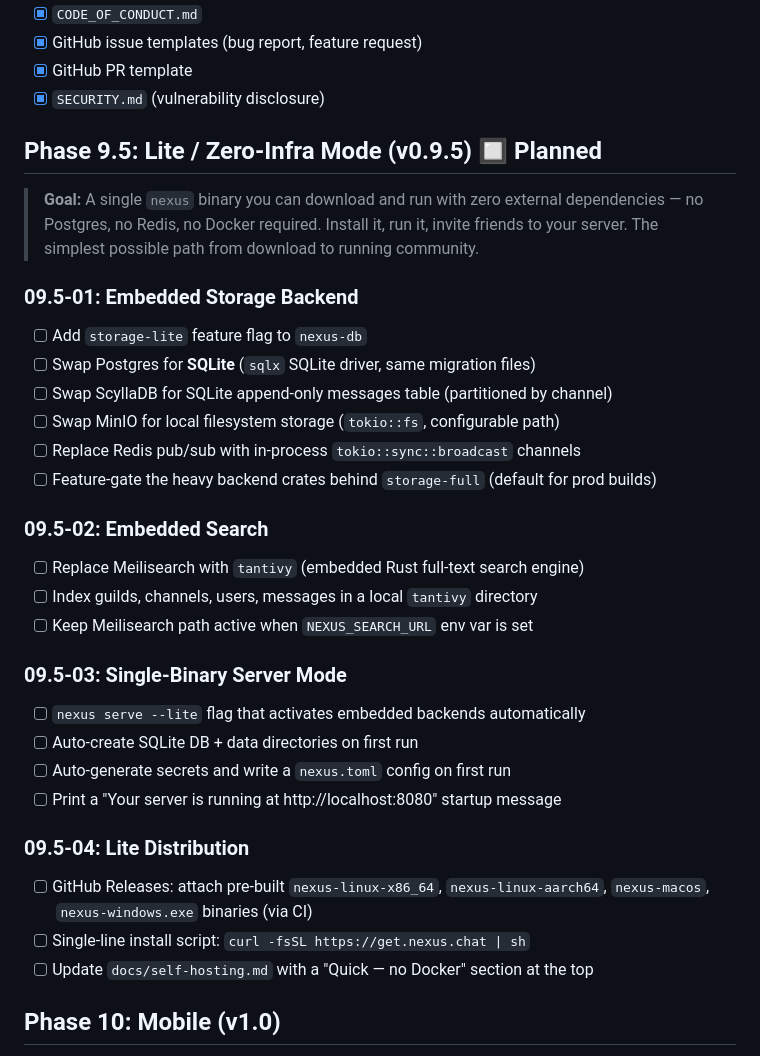
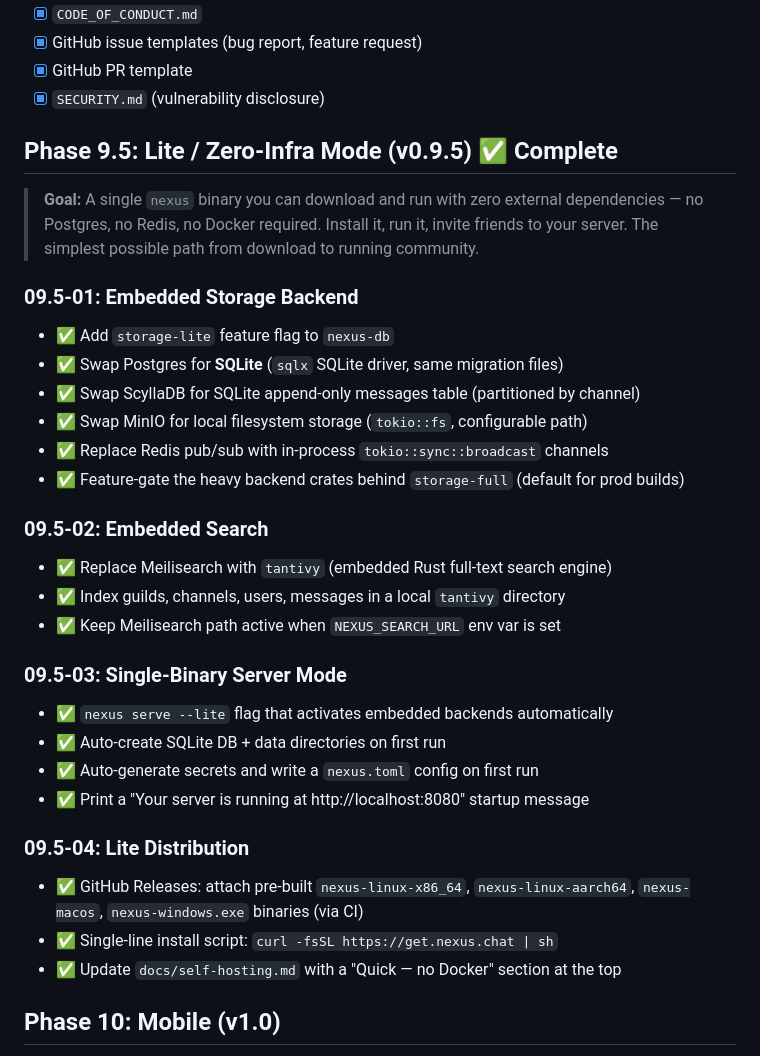
Before and after one commit to The-No-Hands-company/Nexus, a Markdown page: .planning/ROADMAP.md, the part around the change. Rendered like a GitHub page.

Commit message:
docs: mark Phase 9.5 complete in ROADMAP

```diff
--- a/.planning/ROADMAP.md
+++ b/.planning/ROADMAP.md
@@ -187,37 +187,37 @@ The UX should feel immediately familiar. Servers, channels, voice, bots, rich em
 - [x] GitHub PR template
 - [x] `SECURITY.md` (vulnerability disclosure)
 
-## Phase 9.5: Lite / Zero-Infra Mode (v0.9.5) 🔲 Planned
+## Phase 9.5: Lite / Zero-Infra Mode (v0.9.5) ✅ Complete
 
 > **Goal:** A single `nexus` binary you can download and run with zero external dependencies — no Postgres, no Redis, no Docker required. Install it, run it, invite friends to your server. The simplest possible path from download to running community.
 
 ### 09.5-01: Embedded Storage Backend
 
-- [ ] Add `storage-lite` feature flag to `nexus-db`
-- [ ] Swap Postgres for **SQLite** (`sqlx` SQLite driver, same migration files)
-- [ ] Swap ScyllaDB for SQLite append-only messages table (partitioned by channel)
-- [ ] Swap MinIO for local filesystem storage (`tokio::fs`, configurable path)
-- [ ] Replace Redis pub/sub with in-process `tokio::sync::broadcast` channels
-- [ ] Feature-gate the heavy backend crates behind `storage-full` (default for prod builds)
+- ✅ Add `storage-lite` feature flag to `nexus-db`
+- ✅ Swap Postgres for **SQLite** (`sqlx` SQLite driver, same migration files)
+- ✅ Swap ScyllaDB for SQLite append-only messages table (partitioned by channel)
+- ✅ Swap MinIO for local filesystem storage (`tokio::fs`, configurable path)
+- ✅ Replace Redis pub/sub with in-process `tokio::sync::broadcast` channels
+- ✅ Feature-gate the heavy backend crates behind `storage-full` (default for prod builds)
 
 ### 09.5-02: Embedded Search
 
-- [ ] Replace Meilisearch with `tantivy` (embedded Rust full-text search engine)
-- [ ] Index guilds, channels, users, messages in a local `tantivy` directory
-- [ ] Keep Meilisearch path active when `NEXUS_SEARCH_URL` env var is set
+- ✅ Replace Meilisearch with `tantivy` (embedded Rust full-text search engine)
+- ✅ Index guilds, channels, users, messages in a local `tantivy` directory
+- ✅ Keep Meilisearch path active when `NEXUS_SEARCH_URL` env var is set
 
 ### 09.5-03: Single-Binary Server Mode
 
-- [ ] `nexus serve --lite` flag that activates embedded backends automatically
-- [ ] Auto-create SQLite DB + data directories on first run
-- [ ] Auto-generate secrets and write a `nexus.toml` config on first run
-- [ ] Print a "Your server is running at http://localhost:8080" startup message
+- ✅ `nexus serve --lite` flag that activates embedded backends automatically
+- ✅ Auto-create SQLite DB + data directories on first run
+- ✅ Auto-generate secrets and write a `nexus.toml` config on first run
+- ✅ Print a "Your server is running at http://localhost:8080" startup message
 
 ### 09.5-04: Lite Distribution
 
-- [ ] GitHub Releases: attach pre-built `nexus-linux-x86_64`, `nexus-linux-aarch64`, `nexus-macos`, `nexus-windows.exe` binaries (via CI)
-- [ ] Single-line install script: `curl -fsSL https://get.nexus.chat | sh`
-- [ ] Update `docs/self-hosting.md` with a "Quick — no Docker" section at the top
+- ✅ GitHub Releases: attach pre-built `nexus-linux-x86_64`, `nexus-linux-aarch64`, `nexus-macos`, `nexus-windows.exe` binaries (via CI)
+- ✅ Single-line install script: `curl -fsSL https://get.nexus.chat | sh`
+- ✅ Update `docs/self-hosting.md` with a "Quick — no Docker" section at the top
 
 ## Phase 10: Mobile (v1.0)
 
```
